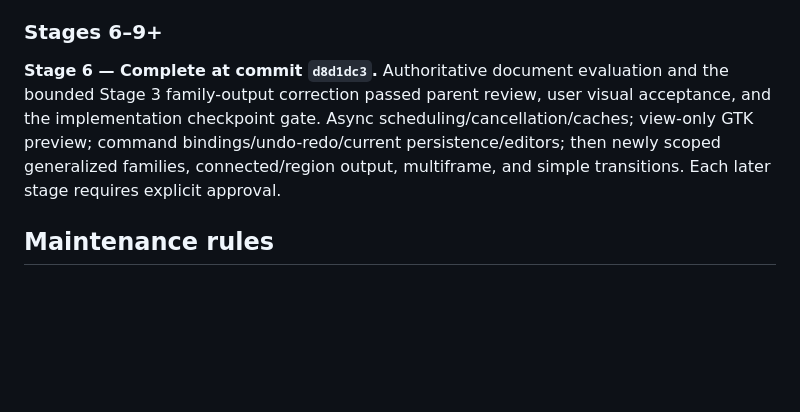
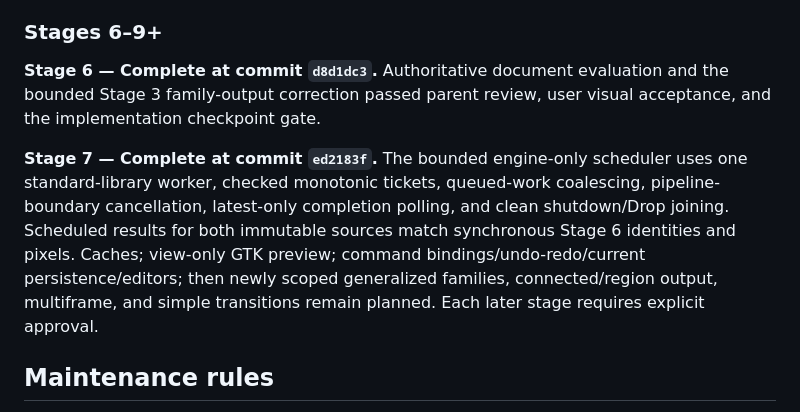
Before and after one commit to ricperry/Toniator, a Markdown page: ProgressTracker.md, the part around the change. GitHub-like rendering; blank space fills up the shorter version.

Commit message:
docs(progress): record Stage 7 checkpoint

```diff
--- a/ProgressTracker.md
+++ b/ProgressTracker.md
@@ -84,11 +84,16 @@ out of scope. Details and non-goals are in the plan.
 
 **Stage 6 — Complete at commit `d8d1dc3`.** Authoritative document evaluation
 and the bounded Stage 3 family-output correction passed parent review, user
-visual acceptance, and the implementation checkpoint gate. Async
-scheduling/cancellation/caches; view-only
-GTK preview; command bindings/undo-redo/current persistence/editors; then
-newly scoped generalized families, connected/region output, multiframe, and
-simple transitions. Each later stage requires explicit approval.
+visual acceptance, and the implementation checkpoint gate.
+
+**Stage 7 — Complete at commit `ed2183f`.** The bounded engine-only scheduler
+uses one standard-library worker, checked monotonic tickets, queued-work
+coalescing, pipeline-boundary cancellation, latest-only completion polling,
+and clean shutdown/Drop joining. Scheduled results for both immutable sources
+match synchronous Stage 6 identities and pixels. Caches; view-only GTK
+preview; command bindings/undo-redo/current persistence/editors; then newly
+scoped generalized families, connected/region output, multiframe, and simple
+transitions remain planned. Each later stage requires explicit approval.
 
 ## Maintenance rules
 
```
